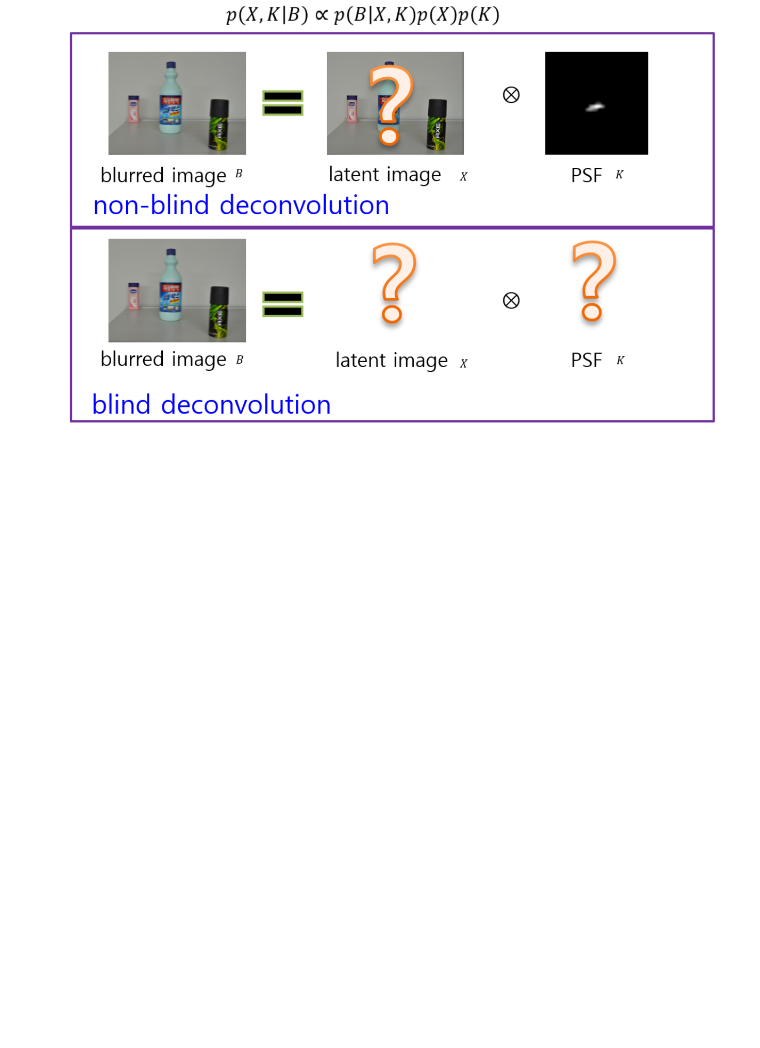
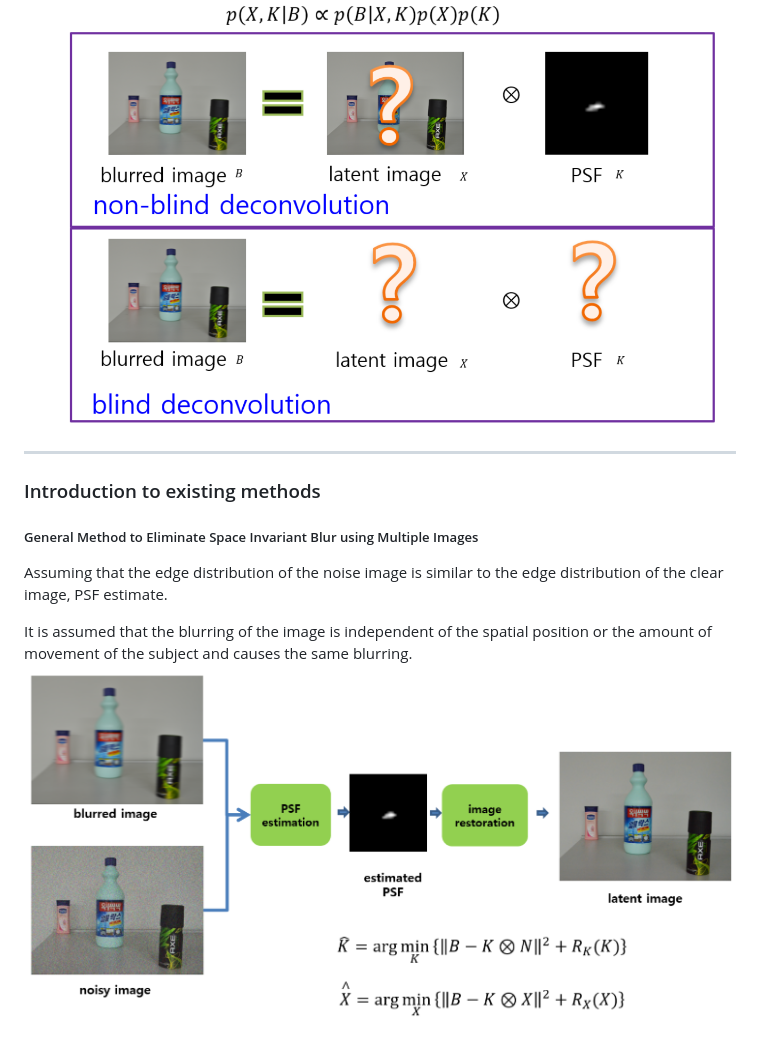
Before and after one commit to hyeonsangjeon/disparity-based-space-vagriant-image-deblurring, a Markdown page: README.md, the part around the change. Rendered like a GitHub page; pictures changed too: readme_pic/General_Method_In_space_invariant.png (added); blank space fills up the shorter version.

Commit message:
The_necessity_of_a_method_of_deblurring_using_multiple_images_in_a_camera

```diff
--- a/README.md
+++ b/README.md
@@ -35,3 +35,12 @@ Blind deconvolution is illposed problem
 * The problem of general image blurring should be estimated by PSF and latent image.
 * The problem with image restoration is that there is not enough information compared to the solution of the function.
 ![screenshot](https://github.com/hyeonsangjeon/disparity-based-space-vagriant-image-deblurring/blob/master/readme_pic/The_necessity_of_a_method_of_deblurring_using_multiple_images_in_a_camera.png?raw=true)
+
+---------------------------------------
+### Introduction to existing methods
+
+##### General Method to Eliminate Space Invariant Blur using Multiple Images
+Assuming that the edge distribution of the noise image is similar to the edge distribution of the clear image, PSF estimate.
+
+It is assumed that the blurring of the image is independent of the spatial position or the amount of movement of the subject and causes the same blurring.
+![screenshot](https://github.com/hyeonsangjeon/disparity-based-space-vagriant-image-deblurring/blob/master/readme_pic/General_Method_In_space_invariant.png?raw=true)
```
